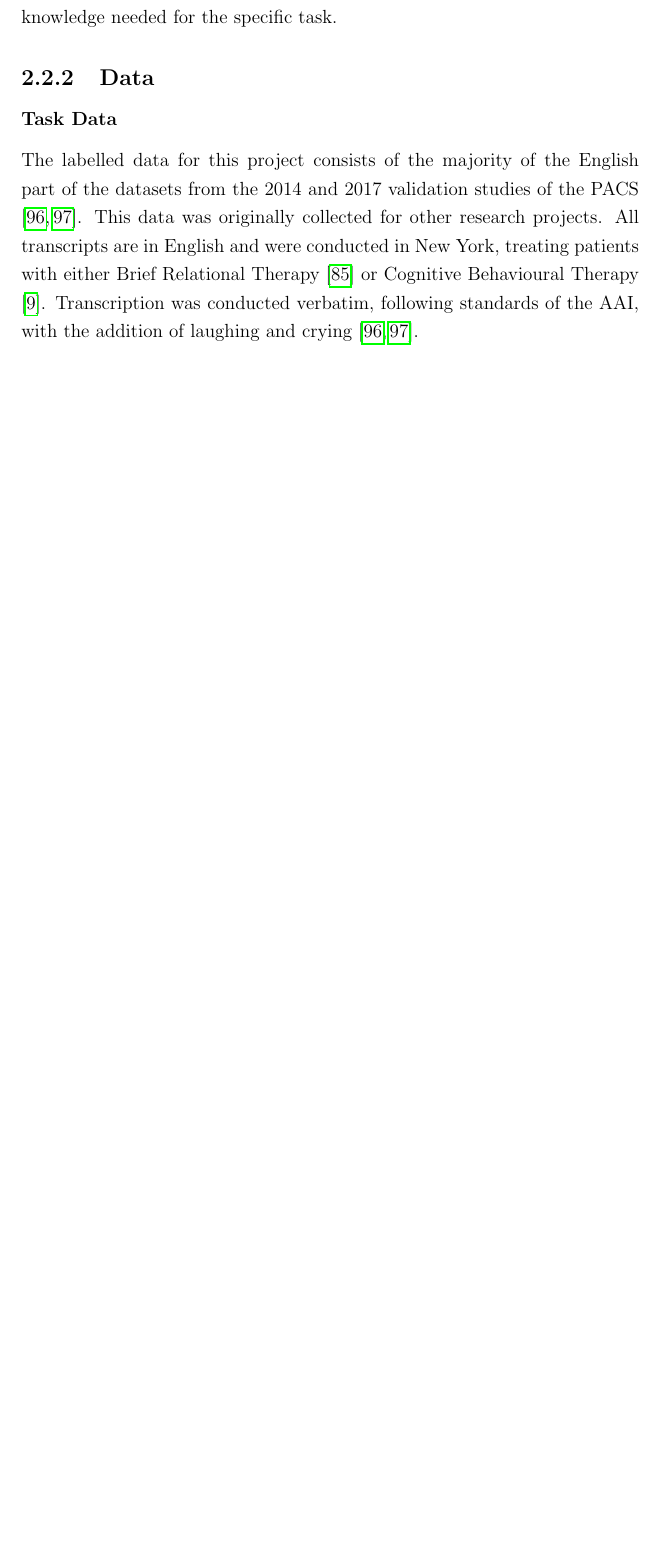
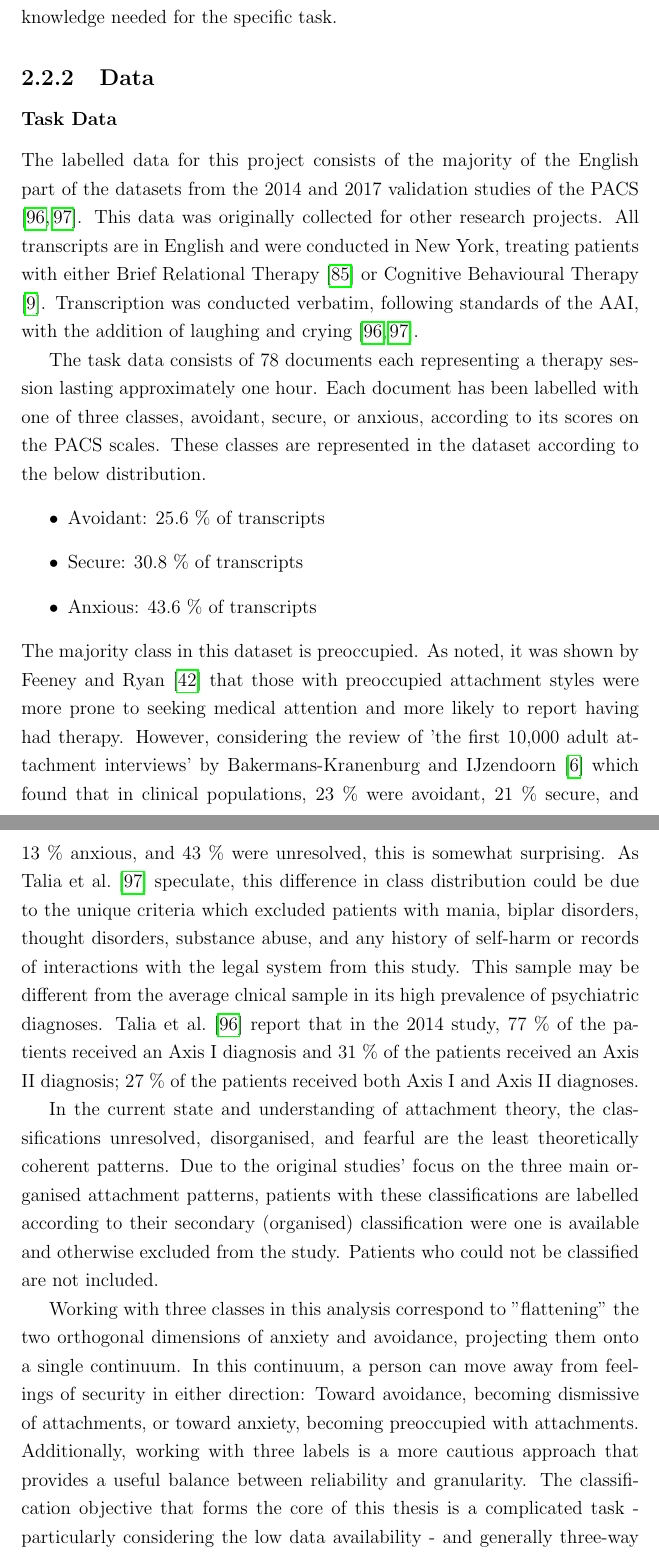
Before and after one commit to Fred-Bred/SDS-thesis, a LaTeX thesis (TeX/main.tex): part of page 49 of 64 before the commit and two parts of pages 49 and 50 of 66 after it, the two joined at a grey line, cut so that both start at the same text, the shorter picture padded with empty space. Compiled offline with pdfLaTeX.

Commit message:
Begin PACS data description

```diff
--- a/TeX/main.tex
+++ b/TeX/main.tex
@@ -571,3 +572,25 @@ This data was originally collected for other research projects.
 All transcripts are in English and were conducted in New York, treating patients with either Brief Relational Therapy \cite{Safran2000} or Cognitive Behavioural Therapy \cite{Beck2011}.
 Transcription was conducted verbatim, following standards of the AAI, with the addition of laughing and crying \cite{Talia2017, Talia2014}.
 
+The task data consists of 78 documents each representing a therapy session lasting approximately one hour.
+Each document has been labelled with one of three classes, avoidant, secure, or anxious, according to its scores on the PACS scales.
+These classes are represented in the dataset according to the below distribution.
+\begin{itemize}
+    \item {Avoidant: 25.6 \% of transcripts}
+    \item {Secure: 30.8 \% of transcripts}
+    \item {Anxious: 43.6 \% of transcripts}
+\end{itemize}
+The majority class in this dataset is preoccupied.
+As noted, it was shown by Feeney and Ryan \cite{Feeney1994} that those with preoccupied attachment styles were more prone to seeking medical attention and more likely to report having had therapy.
+However, considering the review of 'the first 10,000 adult attachment interviews' by Bakermans-Kranenburg and IJzendoorn \cite{Bakermanskranenburg2009} which found that in clinical populations, 23 \% were avoidant, 21 \% secure, and 13 \% anxious, and 43 \% were unresolved, this is somewhat surprising.
+As Talia et al. \cite{Talia2017} speculate, this difference in class distribution could be due to the unique criteria which excluded patients with mania, biplar disorders, thought disorders, substance abuse, and any history of self-harm or records of interactions with the legal system from this study.
+This sample may be different from the average clnical sample in its high prevalence of psychiatric diagnoses. Talia et al. \cite{Talia2014} report that in the 2014 study, 77 \% of the patients received an Axis I diagnosis and 31 \% of the patients received an Axis II diagnosis; 27 \% of the patients received both Axis I and Axis II diagnoses.
+
+In the current state and understanding of attachment theory, the classifications unresolved, disorganised, and fearful are the least theoretically coherent patterns.
+Due to the original studies' focus on the three main organised attachment patterns, patients with these classifications are labelled according to their secondary (organised) classification were one is available and otherwise excluded from the study.
+Patients who could not be classified are not included.
+
+Working with three classes in this analysis correspond to "flattening" the two orthogonal dimensions of anxiety and avoidance, projecting them onto a single continuum.
+In this continuum, a person can move away from feelings of security in either direction: Toward avoidance, becoming dismissive of attachments, or toward anxiety, becoming preoccupied with attachments.
+Additionally, working with three labels is a more cautious approach that provides a useful balance between reliability and granularity.
+The classification objective that forms the core of this thesis is a complicated task - particularly considering the low data availability - and generally three-way classification earns very good reliability between measurement tools, while e.g. seven-way classification earns moderate to good reliability between assessment types \cite{Talia2020, Talia2014}.
```
Also changed, not shown: TeX/main.tex (20 more changed lines).
